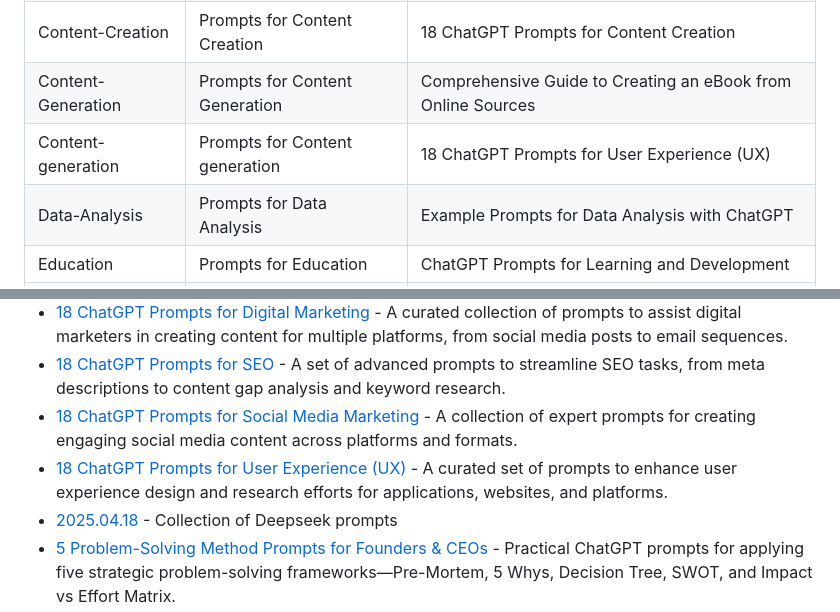
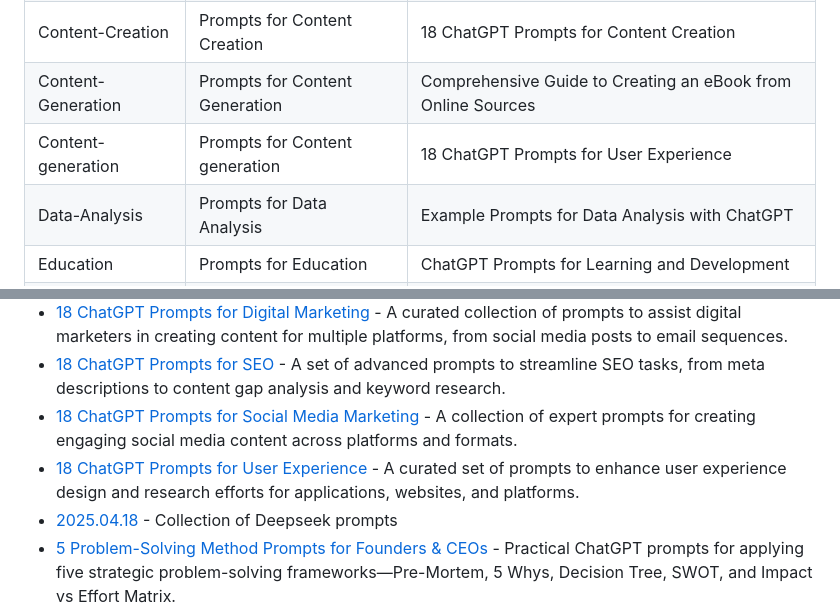
Before and after one commit to phuchungbhutia/prompts-repo, a Markdown page: README.md, 2 parts joined by grey strips. GitHub-like rendering.

```diff
--- a/README.md
+++ b/README.md
@@ -131,7 +131,7 @@ graph TD
 | Career-Tips | Prompts for Career Tips  | Mastering Common Interview Questions with ChatGPT |
 | Content-Creation | Prompts for Content Creation  | 18 ChatGPT Prompts for Content Creation |
 | Content-Generation | Prompts for Content Generation  | Comprehensive Guide to Creating an eBook from Online Sources |
-| Content-generation | Prompts for Content generation  | 18 ChatGPT Prompts for User Experience (UX) |
+| Content-generation | Prompts for Content generation  | 18 ChatGPT Prompts for User Experience |
 | Data-Analysis | Prompts for Data Analysis  | Example Prompts for Data Analysis with ChatGPT |
 | Education | Prompts for Education  | ChatGPT Prompts for Learning and Development |
 | Excel | Prompts for Excel  | Master Excel with DeepSeek |
@@ -162,7 +162,7 @@ graph TD
 - [18 ChatGPT Prompts for Digital Marketing](prompts/Business/digital-marketing.md) - A curated collection of prompts to assist digital marketers in creating content for multiple platforms, from social media posts to email sequences.
 - [18 ChatGPT Prompts for SEO](prompts/content-generator/seos.md) - A set of advanced prompts to streamline SEO tasks, from meta descriptions to content gap analysis and keyword research.
 - [18 ChatGPT Prompts for Social Media Marketing](prompts/content-generator/social-media.md) - A collection of expert prompts for creating engaging social media content across platforms and formats.
-- [18 ChatGPT Prompts for User Experience (UX)](prompts/content-generator/ux.md) - A curated set of prompts to enhance user experience design and research efforts for applications, websites, and platforms.
+- [18 ChatGPT Prompts for User Experience](prompts/content-generator/ux.md) - A curated set of prompts to enhance user experience design and research efforts for applications, websites, and platforms.
 - [2025.04.18](prompts/deepseek/2025.04.18.md) - Collection of Deepseek prompts
 - [5 Problem-Solving Method Prompts for Founders & CEOs](prompts/AITools/5tools.md) - Practical ChatGPT prompts for applying five strategic problem-solving frameworks—Pre-Mortem, 5 Whys, Decision Tree, SWOT, and Impact vs Effort Matrix.
 - [50 Prompts for Extracting Text from PDF Tables Using Excel, Power Query, and Python](prompts/app-development/data-extraction.md) - A comprehensive guide with 50 prompts to extract text from tables in multiple PDF files using Excel, Power Query, and Python. This includes formula-based, automated, and code-driven approaches for handling complex data structures.
```
Also changed, not shown: other parts of README.md (+1 -1 lines), categories.md (+2 -2 lines), prompts/content-generator/ux.md (+1 -1 lines).
